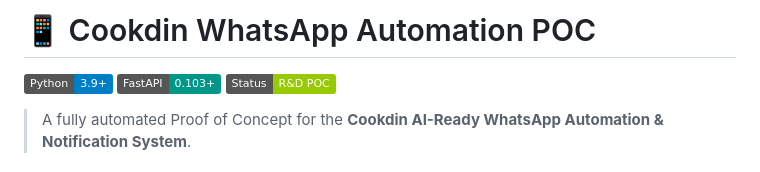
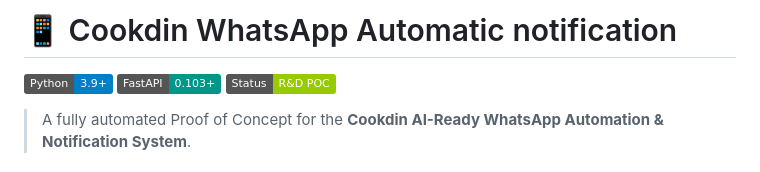
Before and after one commit to Sivaranjani-Chinnadurai/Cookdin-whatsapp-poc, a Markdown page: README.md, the part around the change. Drawn GitHub-style; badges without logos.

Commit message:
MAde change in the REadme file

```diff
--- a/README.md
+++ b/README.md
@@ -1,4 +1,4 @@
-# 📱 Cookdin WhatsApp Automation POC
+# 📱 Cookdin WhatsApp Automatic notification
 
 [![Python](https://img.shields.io/badge/Python-3.9+-blue.svg)](https://www.python.org/)
 [![FastAPI](https://img.shields.io/badge/FastAPI-0.103+-009688.svg?logo=fastapi)](https://fastapi.tiangolo.com/)
```
